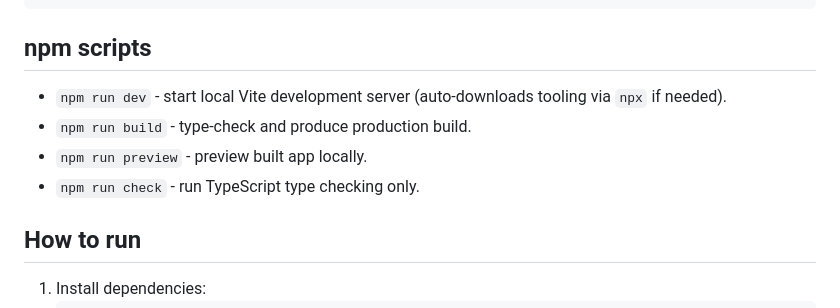
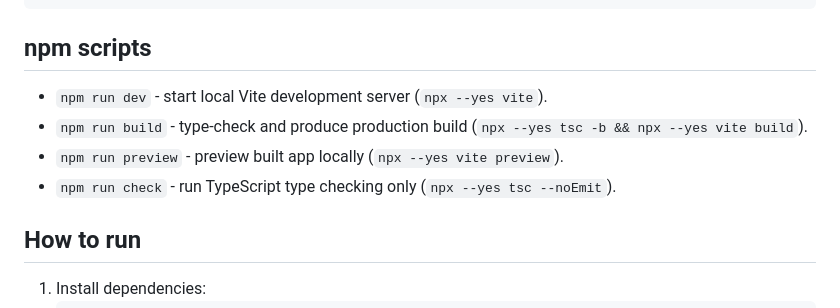
Before and after one commit to bakhteegames-ai/CharonGamble, a Markdown page: README.md, the part around the change. Rendered like a GitHub page.

Commit message:
docs: align script descriptions with npx commands

```diff
--- a/README.md
+++ b/README.md
@@ -30,10 +30,10 @@
 
 ## npm scripts
 
-- `npm run dev` - start local Vite development server (auto-downloads tooling via `npx` if needed).
-- `npm run build` - type-check and produce production build.
-- `npm run preview` - preview built app locally.
-- `npm run check` - run TypeScript type checking only.
+- `npm run dev` - start local Vite development server (`npx --yes vite`).
+- `npm run build` - type-check and produce production build (`npx --yes tsc -b && npx --yes vite build`).
+- `npm run preview` - preview built app locally (`npx --yes vite preview`).
+- `npm run check` - run TypeScript type checking only (`npx --yes tsc --noEmit`).
 
 ## How to run
 
```
